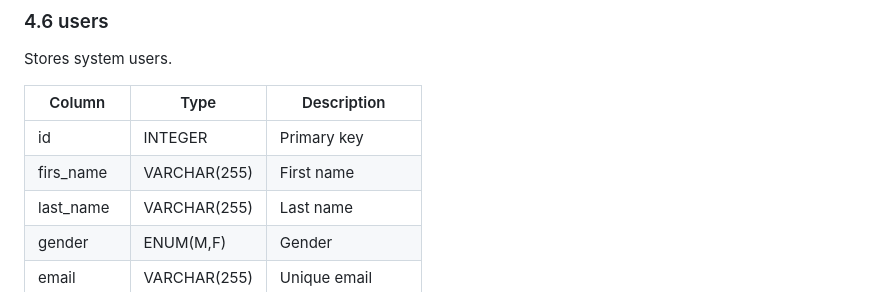
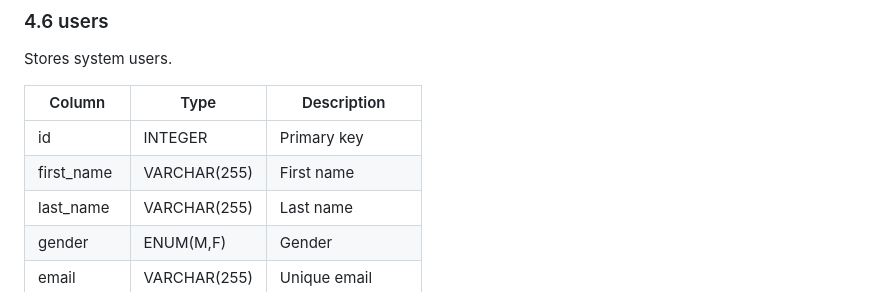
Before and after one commit to nzrrs/CMC-DMS, a Markdown page: database/README.md, the part around one of its changes. GitHub-like rendering.

```diff
--- a/database/README.md
+++ b/database/README.md
@@ -145,7 +145,7 @@ Stores system users.
 | Column | Type | Description |
 |--------|------|-------------|
 | id | INTEGER | Primary key |
-| firs_name | VARCHAR(255) | First name |
+| first_name | VARCHAR(255) | First name |
 | last_name | VARCHAR(255) | Last name |
 | gender | ENUM(M,F) | Gender |
 | email | VARCHAR(255) | Unique email |
```
Also changed, not shown: other parts of database/README.md (+1 -1 lines).
